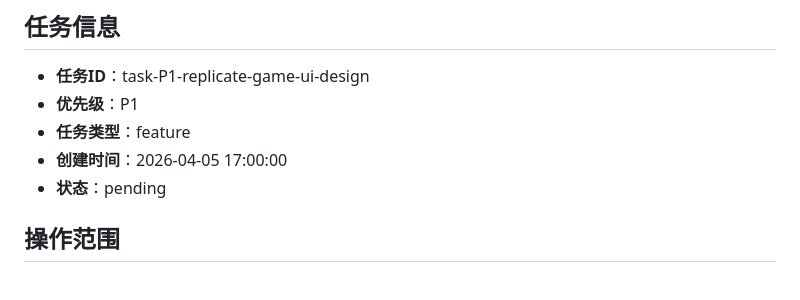
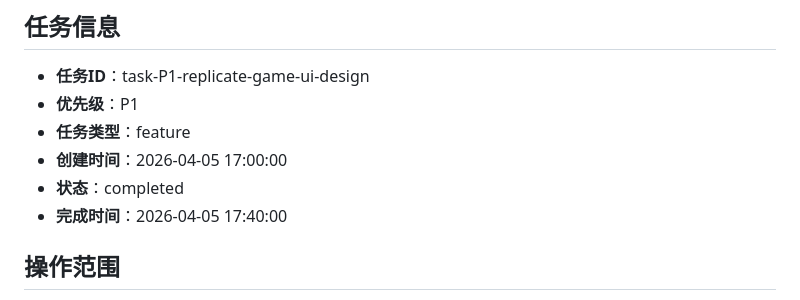
Before and after one commit to LineCatOvO/TaikoLine, a Markdown page: .agent_tasks/completed/task-P1-replicate-game-ui-design.md, the part around one of its changes. Drawn GitHub-style.

```diff
--- a/.agent_tasks/completed/task-P1-replicate-game-ui-design.md
+++ b/.agent_tasks/completed/task-P1-replicate-game-ui-design.md
@@ -5,7 +5,8 @@
 - **优先级**：P1
 - **任务类型**：feature
 - **创建时间**：2026-04-05 17:00:00
-- **状态**：pending
+- **状态**：completed
+- **完成时间**：2026-04-05 17:40:00
 
 ## 操作范围
 - **范围类型**：单子项目：TaikoLine
```
Also changed, not shown: other parts of .agent_tasks/completed/task-P1-replicate-game-ui-design.md (+46 -0 lines).
